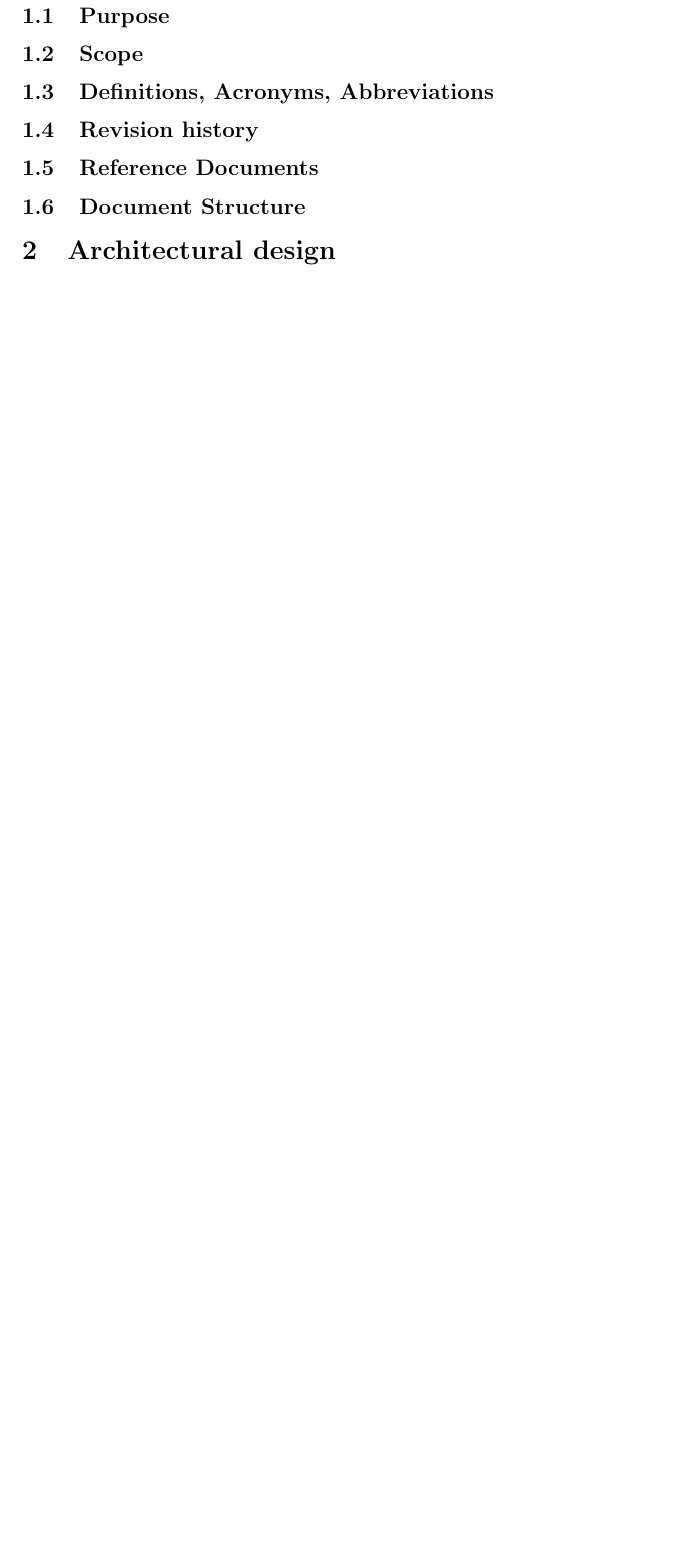
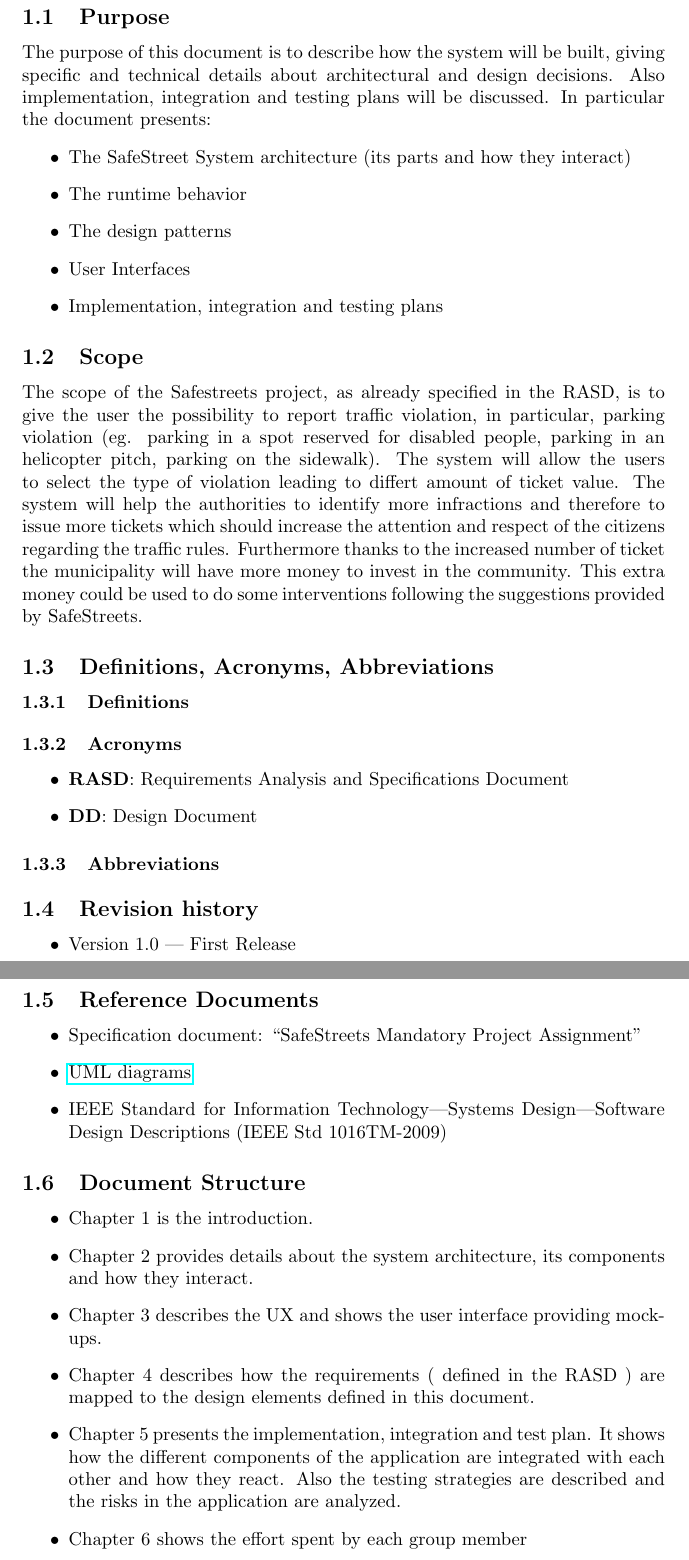
Before and after one commit to f3d0ss/CazzolaDotti-se2, a LaTeX document (DD/DD-SafeStreets.tex): part of page 3 of 3 before the commit and two parts of pages 3 and 4 of 5 after it, the two joined at a grey line, cut so that both start at the same text, the shorter picture padded with empty space. Compiled offline with pdfLaTeX.

Commit message:
DD Introduction

```diff
--- a/DD/DD-SafeStreets.tex
+++ b/DD/DD-SafeStreets.tex
@@ -1,6 +1,11 @@
 \documentclass{article}
 \usepackage{graphicx}
 \usepackage{subcaption}
+
+% to make table of contents clickable
+\usepackage{hyperref}
+\hypersetup{
+}
 
 \author{CD}
 \title{DD}
@@ -53,11 +58,57 @@
 
 \section{Introduction}
 \subsection{Purpose}
+The purpose of this document is to describe how the system will be built, giving specific and technical details about architectural and design decisions. Also implementation, integration and testing plans will be discussed.
+In particular the document presents:
+\begin{itemize}
+	\item The SafeStreet System architecture (its parts and how they interact)
+	\item The runtime behavior
+	\item The design patterns
+	\item User Interfaces
+	\item Implementation, integration and testing plans
+\end{itemize}
+
 \subsection{Scope}
+The scope of the Safestreets project, as already specified in the RASD, is to give the user the possibility to report traffic violation, in particular, parking violation (eg. parking in a spot reserved for disabled people, parking in an helicopter pitch, parking on the sidewalk). The system will allow the users to select the type of violation leading to differt amount of ticket value.
+The system will help the authorities to identify more infractions and therefore to issue more tickets which should increase the attention and respect of the citizens regarding the traffic rules.
+Furthermore thanks to the increased number of ticket the municipality will have more money to invest in the community. This extra money could be used to do some interventions following the suggestions provided by SafeStreets.
+
 \subsection{Definitions, Acronyms, Abbreviations}
+\subsubsection{Definitions}
+\begin{itemize}
+\end{itemize}
+
+\subsubsection{Acronyms}
+\begin{itemize}
+	\item \textbf{RASD}: Requirements Analysis and Specifications Document
+	\item \textbf{DD}: Design Document
+\end{itemize}
+
+\subsubsection{Abbreviations}
+\begin{itemize}
+\end{itemize}
+
 \subsection{Revision history}
+\begin{itemize}
+	\item Version 1.0 | First Release
+\end{itemize}
+
 \subsection{Reference Documents}
+\begin{itemize}
+	\item Specification document: “SafeStreets Mandatory Project Assignment”
+	\item \href{https://www.uml-diagrams.org}{UML diagrams}
+	\item IEEE Standard for Information Technology—Systems Design—Software Design Descriptions (IEEE Std 1016TM-2009)
+\end{itemize}
+
 \subsection{Document Structure}
+\begin{itemize}
+	\item Chapter 1 is the introduction.
+	\item Chapter 2 provides details about the system architecture, its components and how they interact.
+	\item Chapter 3 describes the UX and shows the user interface providing mockups.
+	\item Chapter 4 describes how the requirements ( defined in the RASD ) are mapped to the design elements defined in this document.
+	\item Chapter 5 presents the implementation, integration and test plan. It shows how the different components of the application are integrated with each other and how they react. Also the testing strategies are described and the risks in the application are analyzed.
+	\item Chapter 6 shows the effort spent by each group member
+\end{itemize}
 
 \section{Architectural design}
 \subsection{Overview: High-level components and their interaction}
```
Also changed, not shown: DD/DD-SafeStreets.tex (28 more changed lines).
